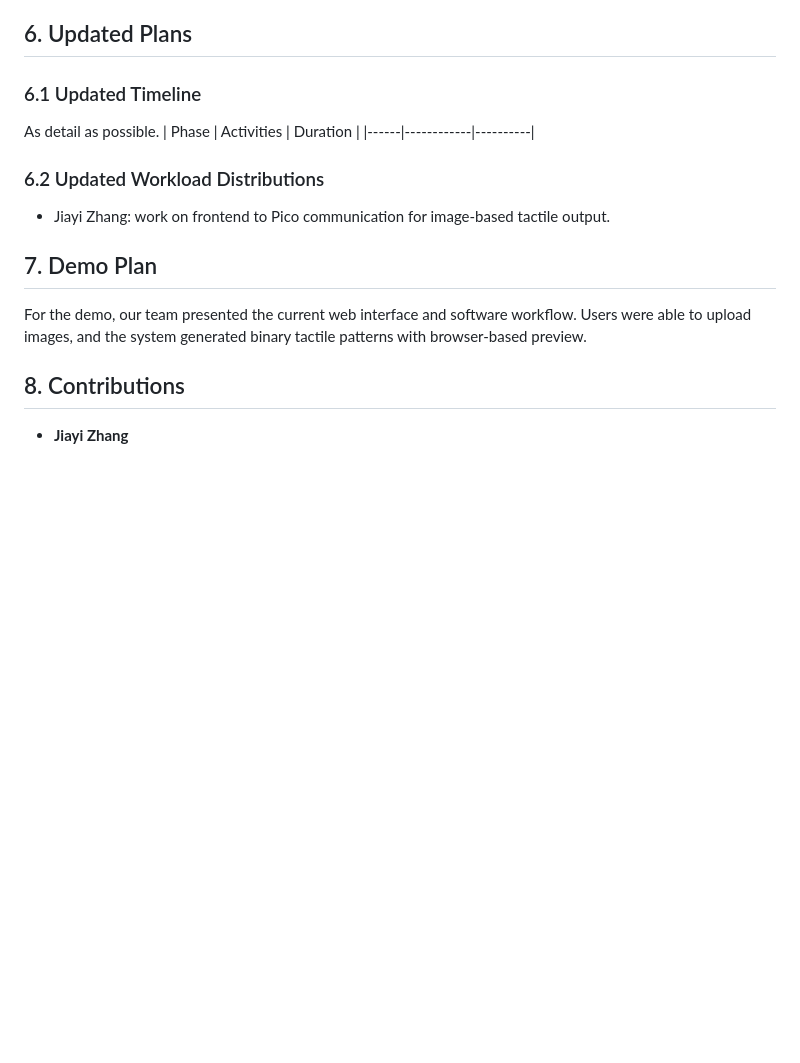
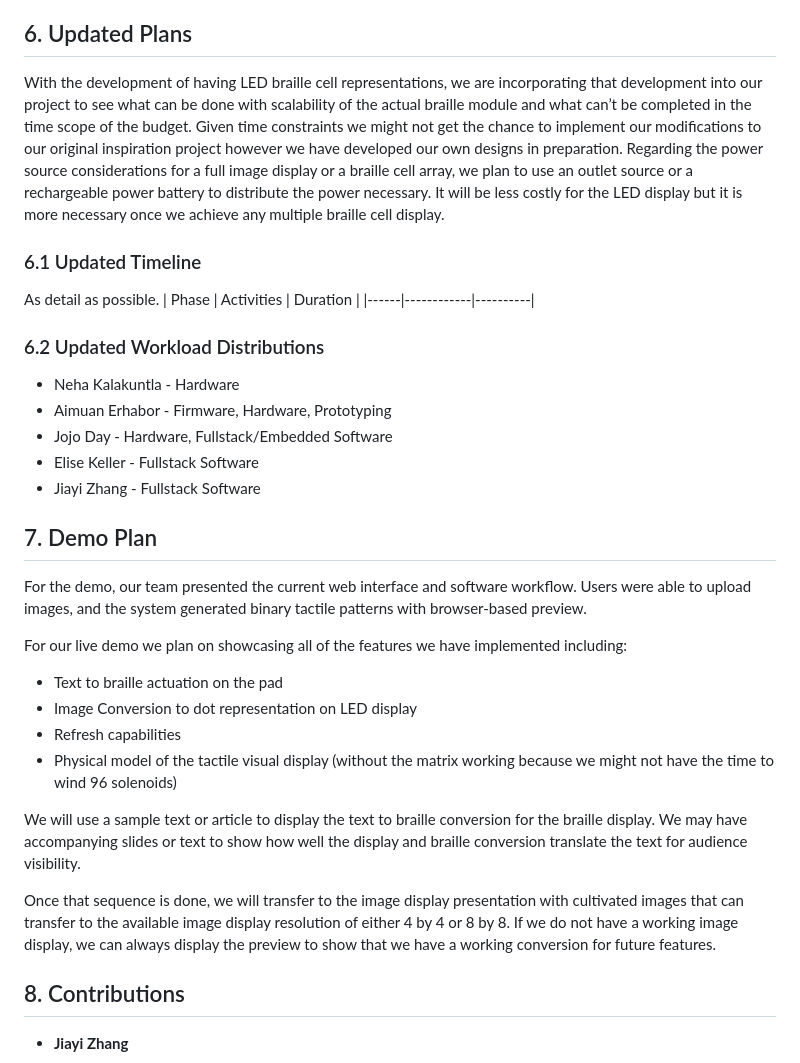
Before and after one commit to pinkguavas/Tactile-Pad-Project, a Markdown page: project_progress.md, the part around the change. Rendered like a GitHub page; blank space fills up the shorter version.

Commit message:
progress v11

```diff
--- a/project_progress.md
+++ b/project_progress.md
@@ -120,16 +120,35 @@ Candidates for mechanical actuation:
 
 ## 6. Updated Plans
 
+With the development of having LED braille cell representations, we are incorporating that development into our project to see what can be done with scalability of the actual braille module and what can’t be completed in the time scope of the budget. Given time constraints we might not get the chance to implement our modifications to our original inspiration project however we have developed our own designs in preparation.
+Regarding the power source considerations for a full image display or a braille cell array, we plan to use an outlet source or a rechargeable power battery to distribute the power necessary. It will be less costly for the LED display but it is more necessary once we achieve any multiple braille cell display.
+
 ### 6.1 Updated Timeline
 As detail as possible.
 | Phase | Activities | Duration |
 |------|------------|----------|
 
 ### 6.2 Updated Workload Distributions
-- Jiayi Zhang: work on frontend to Pico communication for image-based tactile output.
+- Neha Kalakuntla - Hardware
+- Aimuan Erhabor - Firmware, Hardware, Prototyping
+- Jojo Day - Hardware, Fullstack/Embedded Software
+- Elise Keller -  Fullstack Software
+- Jiayi Zhang -  Fullstack Software
 
 ## 7. Demo Plan
 For the demo, our team presented the current web interface and software workflow. Users were able to upload images, and the system generated binary tactile patterns with browser-based preview.
+
+For our live demo we plan on showcasing all of the features we have implemented including:
+  - Text to braille actuation on the pad
+  - Image Conversion to dot representation on LED display
+  - Refresh capabilities
+  - Physical model of the tactile visual display (without the matrix working because we might not have the time to wind 96 solenoids)
+
+We will use a sample text or article to display the text to braille conversion for the braille display.
+We may have accompanying slides or text to show how well the display and braille conversion translate the text for audience visibility.
+
+Once that sequence is done, we will transfer to the image display presentation with cultivated images that can transfer to the available image display resolution of either 4 by 4 or 8 by 8.
+If we do not have a working image display, we can always display the preview to show that we have a working conversion for future features.
 
 ## 8. Contributions
 - **Jiayi Zhang**
```
